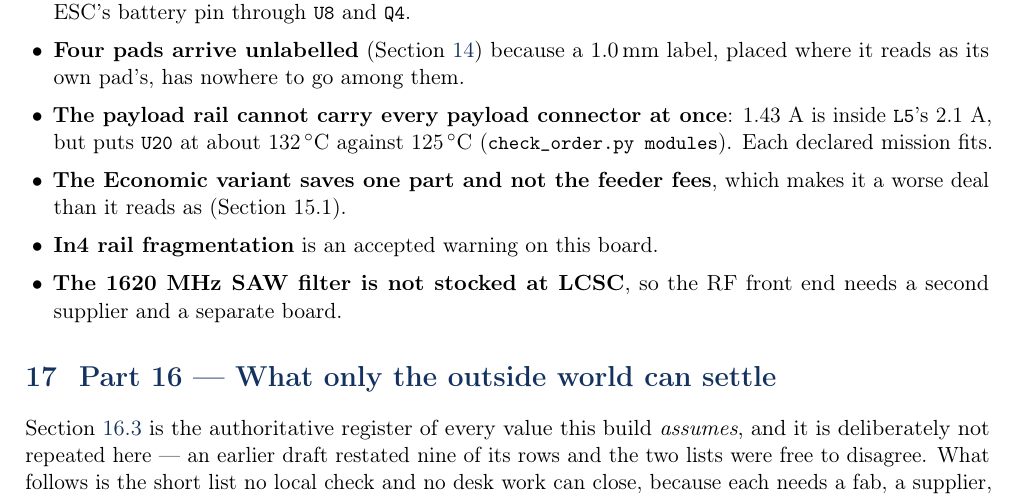
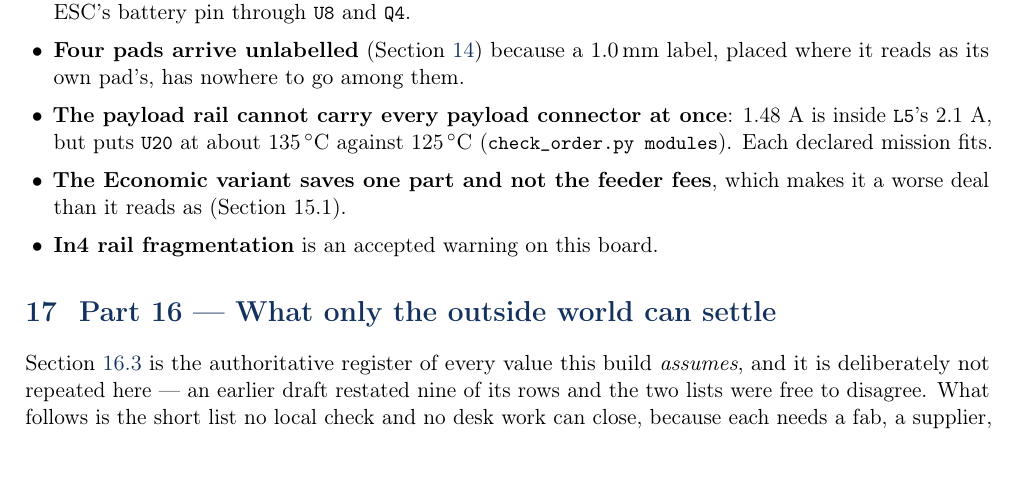
Before and after one commit to kfilipekk/iridium_drone, a LaTeX document (docs/navcore-runbook.tex): part of page 30 of 32, cut so that both start at the same text. Compiled offline with pdfLaTeX.

Commit message:
runbook: correct the payload rail's all-wired figure, and drop the saw filter the helix replaced

```diff
--- a/docs/navcore-runbook.tex
+++ b/docs/navcore-runbook.tex
@@ -1702,14 +1702,12 @@ can be fixed, and one of them (\file{U8}) may force one anyway.
 \file{VBAT} and the ESC's battery pin through \file{U8} and \file{Q4}.
 \item \textbf{Four pads arrive unlabelled} (Section~\ref{sec:T3d}) because a 1.0\,mm label,
 placed where it reads as its own pad's, has nowhere to go among them.
-\item \textbf{The payload rail cannot carry every payload connector at once}: 1.43 A is
-inside \file{L5}'s 2.1 A, but puts \file{U20} at about 132\,\degC{} against 125\,\degC{}
+\item \textbf{The payload rail cannot carry every payload connector at once}: 1.48 A is
+inside \file{L5}'s 2.1 A, but puts \file{U20} at about 135\,\degC{} against 125\,\degC{}
 (\file{check\_order.py modules}). Each declared mission fits.
 \item \textbf{The Economic variant saves one part and not the feeder fees}, which makes it a
 worse deal than it reads as (Section 15.1).
 \item \textbf{In4 rail fragmentation} is an accepted warning on this board.
-\item \textbf{The 1620 MHz SAW filter is not stocked at LCSC}, so the RF front end needs a
-second supplier and a separate board.
 \end{itemize}
 
 % =============================================================================
```
